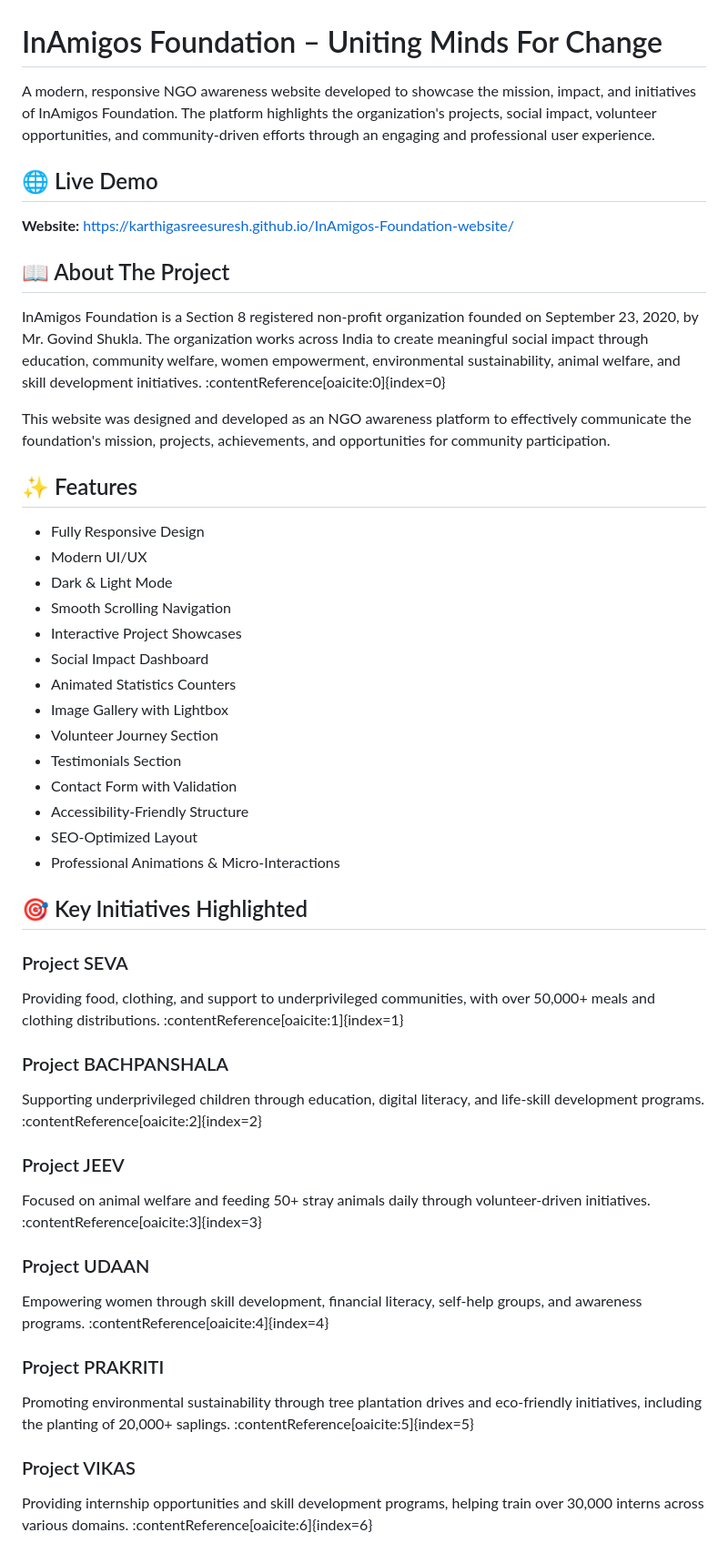
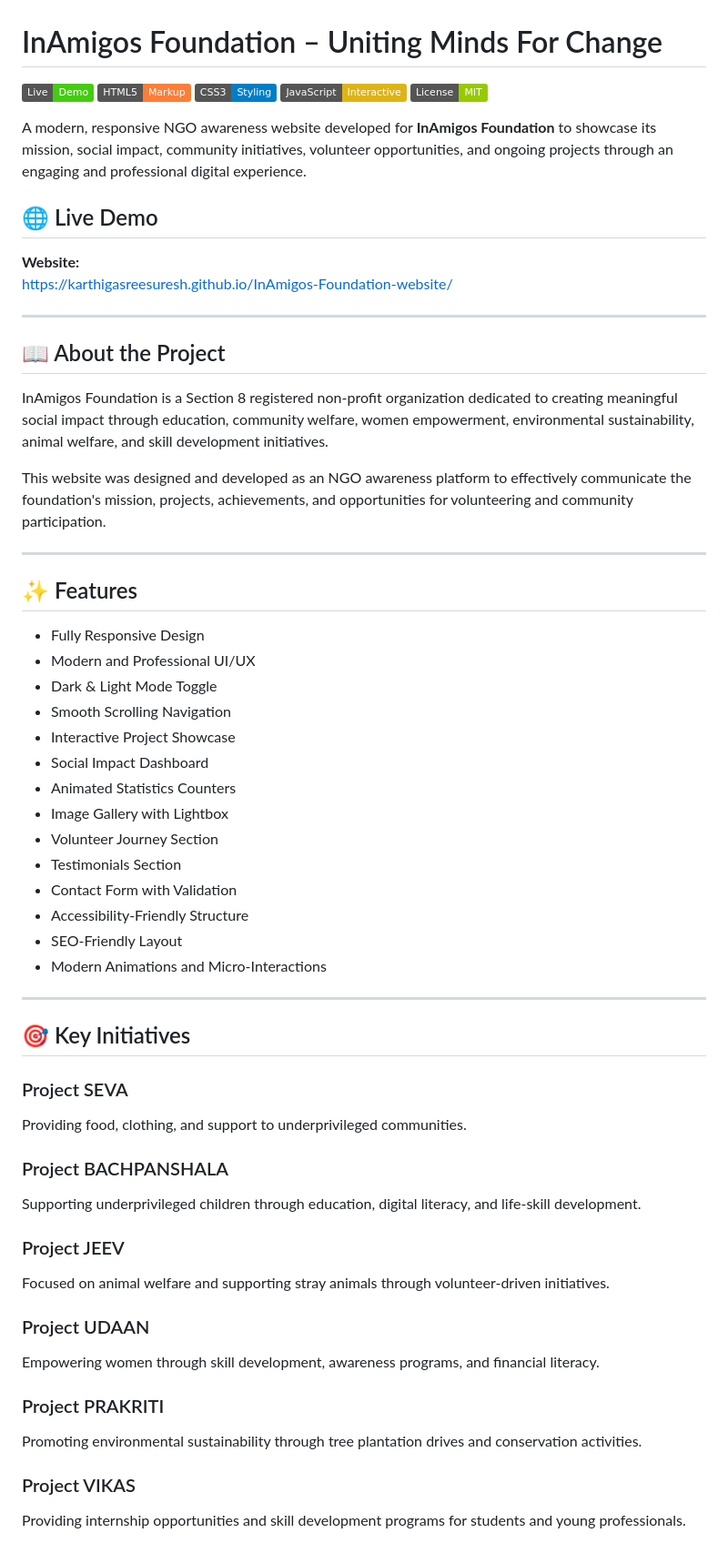
Before and after one commit to karthigasreesuresh/InAmigos-Foundation-website, a Markdown page: README.md, the part around one of its changes. Shown at 91% size. Drawn GitHub-style; badges without logos.

```diff
--- a/README.md
+++ b/README.md
@@ -1,24 +1,35 @@
 # InAmigos Foundation – Uniting Minds For Change
 
-A modern, responsive NGO awareness website developed to showcase the mission, impact, and initiatives of InAmigos Foundation. The platform highlights the organization's projects, social impact, volunteer opportunities, and community-driven efforts through an engaging and professional user experience.
+[![Live Demo](https://img.shields.io/badge/Live-Demo-success)](https://karthigasreesuresh.github.io/InAmigos-Foundation-website/)
+[![HTML5](https://img.shields.io/badge/HTML5-Markup-orange)]()
+[![CSS3](https://img.shields.io/badge/CSS3-Styling-blue)]()
+[![JavaScript](https://img.shields.io/badge/JavaScript-Interactive-yellow)]()
+[![MIT License](https://img.shields.io/badge/License-MIT-green)]()
+
+A modern, responsive NGO awareness website developed for **InAmigos Foundation** to showcase its mission, social impact, community initiatives, volunteer opportunities, and ongoing projects through an engaging and professional digital experience.
 
 ## 🌐 Live Demo
 
-**Website:** https://karthigasreesuresh.github.io/InAmigos-Foundation-website/
+**Website:**
+https://karthigasreesuresh.github.io/InAmigos-Foundation-website/
 
-## 📖 About The Project
+---
 
-InAmigos Foundation is a Section 8 registered non-profit organization founded on September 23, 2020, by Mr. Govind Shukla. The organization works across India to create meaningful social impact through education, community welfare, women empowerment, environmental sustainability, animal welfare, and skill development initiatives. :contentReference[oaicite:0]{index=0}
+## 📖 About the Project
 
-This website was designed and developed as an NGO awareness platform to effectively communicate the foundation's mission, projects, achievements, and opportunities for community participation.
+InAmigos Foundation is a Section 8 registered non-profit organization dedicated to creating meaningful social impact through education, community welfare, women empowerment, environmental sustainability, animal welfare, and skill development initiatives.
+
+This website was designed and developed as an NGO awareness platform to effectively communicate the foundation's mission, projects, achievements, and opportunities for volunteering and community participation.
+
+---
 
 ## ✨ Features
 
 - Fully Responsive Design
-- Modern UI/UX
-- Dark & Light Mode
+- Modern and Professional UI/UX
+- Dark & Light Mode Toggle
 - Smooth Scrolling Navigation
-- Interactive Project Showcases
+- Interactive Project Showcase
 - Social Impact Dashboard
 - Animated Statistics Counters
 - Image Gallery with Lightbox
@@ -26,26 +37,28 @@ This website was designed and developed as an NGO awareness platform to effectiv
 - Testimonials Section
 - Contact Form with Validation
 - Accessibility-Friendly Structure
-- SEO-Optimized Layout
-- Professional Animations & Micro-Interactions
+- SEO-Friendly Layout
+- Modern Animations and Micro-Interactions
 
-## 🎯 Key Initiatives Highlighted
+---
+
+## 🎯 Key Initiatives
 
 ### Project SEVA
-Providing food, clothing, and support to underprivileged communities, with over 50,000+ meals and clothing distributions. :contentReference[oaicite:1]{index=1}
+Providing food, clothing, and support to underprivileged communities.
 
 ### Project BACHPANSHALA
-Supporting underprivileged children through education, digital literacy, and life-skill development programs. :contentReference[oaicite:2]{index=2}
+Supporting underprivileged children through education, digital literacy, and life-skill development.
 
 ### Project JEEV
-Focused on animal welfare and feeding 50+ stray animals daily through volunteer-driven initiatives. :contentReference[oaicite:3]{index=3}
+Focused on animal welfare and supporting stray animals through volunteer-driven initiatives.
 
 ### Project UDAAN
-Empowering women through skill development, financial literacy, self-help groups, and awareness programs. :contentReference[oaicite:4]{index=4}
+Empowering women through skill development, awareness programs, and financial literacy.
 
 ### Project PRAKRITI
-Promoting environmental sustainability through tree plantation drives and eco-friendly initiatives, including the planting of 20,000+ saplings. :contentReference[oaicite:5]{index=5}
+Promoting environmental sustainability through tree plantation drives and conservation activities.
 
 ### Project VIKAS
-Providing internship opportunities and skill development programs, helping train over 30,000 interns across various domains. :contentReference[oaicite:6]{index=6}
+Providing internship opportunities and skill development programs for students and young professionals.
 
```
Also changed, not shown: other parts of README.md (+71 -22 lines).
